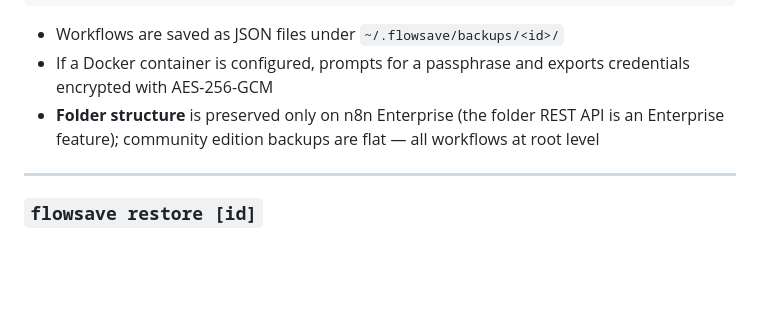
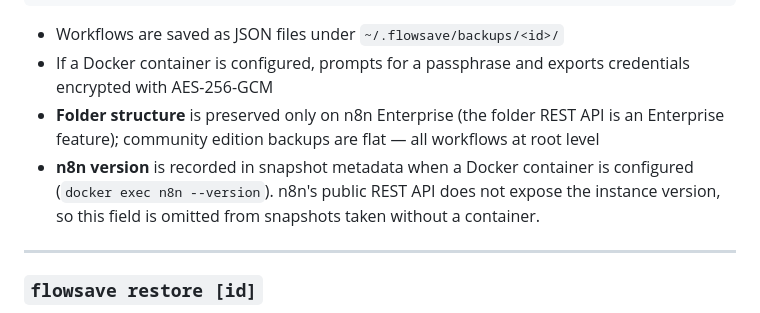
Before and after one commit to achahid19/flowsave, a Markdown page: README.md, the part around the change. GitHub-like rendering; blank space fills up the shorter version.

Commit message:
docs(backup): clarify n8nVersion detection behaviour for users
n8n's public REST API does not expose the instance version. The version
is recorded only when a Docker container is configured (via docker exec).
Snapshots without a container simply omit the field — no "unknown" shown.

Co-Authored-By: Claude Sonnet 4.6 <noreply@anthropic.com>

```diff
--- a/README.md
+++ b/README.md
@@ -48,6 +48,7 @@ flowsave backup
 - Workflows are saved as JSON files under `~/.flowsave/backups/<id>/`
 - If a Docker container is configured, prompts for a passphrase and exports credentials encrypted with AES-256-GCM
 - **Folder structure** is preserved only on n8n Enterprise (the folder REST API is an Enterprise feature); community edition backups are flat — all workflows at root level
+- **n8n version** is recorded in snapshot metadata when a Docker container is configured (`docker exec n8n --version`). n8n's public REST API does not expose the instance version, so this field is omitted from snapshots taken without a container.
 
 ---
 
```
